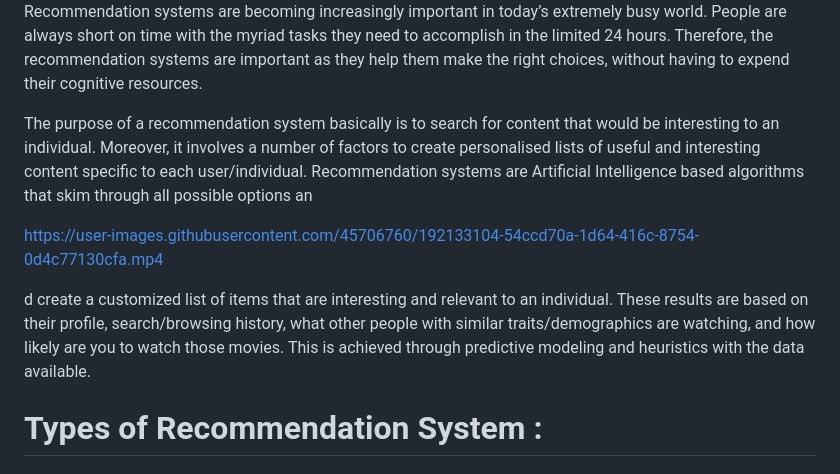
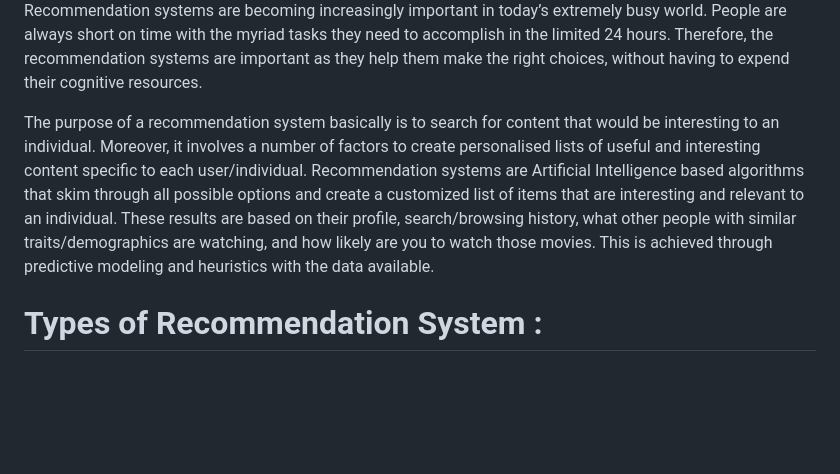
Before and after one commit to aibi10/Bhagavad-Gita-Search-Engine-with-LLM, a Markdown page: README.md, the part around one of its changes. GitHub-like rendering; blank space fills up the shorter version.

```diff
--- a/README.md
+++ b/README.md
@@ -5,11 +5,7 @@
 
 Recommendation systems are becoming increasingly important in today’s extremely busy world. People are always short on time with the myriad tasks they need to accomplish in the limited 24 hours. Therefore, the recommendation systems are important as they help them make the right choices, without having to expend their cognitive resources.
 
-The purpose of a recommendation system basically is to search for content that would be interesting to an individual. Moreover, it involves a number of factors to create personalised lists of useful and interesting content specific to each user/individual. Recommendation systems are Artificial Intelligence based algorithms that skim through all possible options an
-
-https://user-images.githubusercontent.com/45706760/192133104-54ccd70a-1d64-416c-8754-0d4c77130cfa.mp4
-
-d create a customized list of items that are interesting and relevant to an individual. These results are based on their profile, search/browsing history, what other people with similar traits/demographics are watching, and how likely are you to watch those movies. This is achieved through predictive modeling and heuristics with the data available.
+The purpose of a recommendation system basically is to search for content that would be interesting to an individual. Moreover, it involves a number of factors to create personalised lists of useful and interesting content specific to each user/individual. Recommendation systems are Artificial Intelligence based algorithms that skim through all possible options and create a customized list of items that are interesting and relevant to an individual. These results are based on their profile, search/browsing history, what other people with similar traits/demographics are watching, and how likely are you to watch those movies. This is achieved through predictive modeling and heuristics with the data available.
 
 # Types of Recommendation System :
 
```
Also changed, not shown: other parts of README.md (+12 -24 lines).
